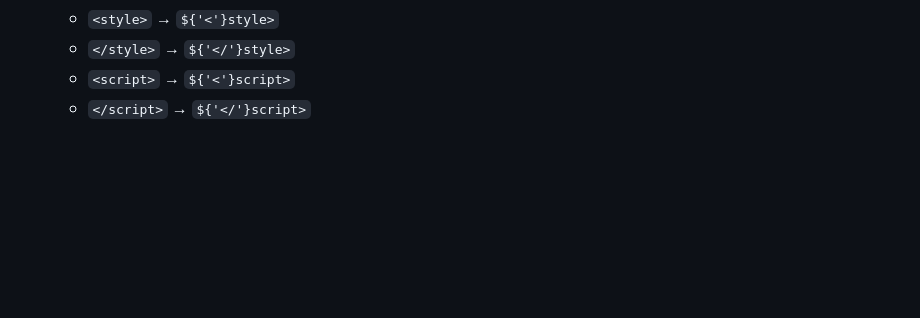
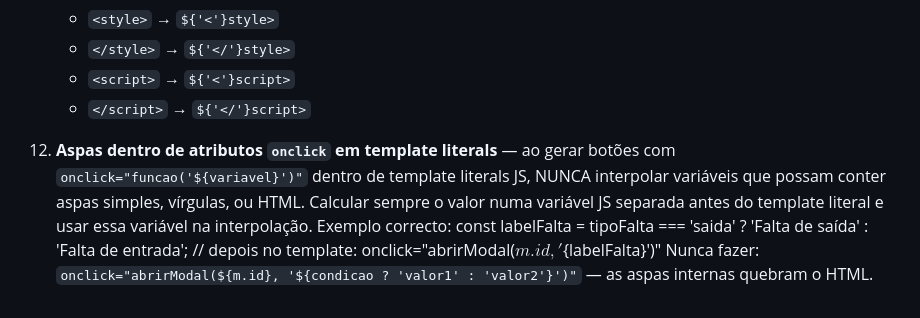
Before and after one commit to manpito/pontoao, a Markdown page: JULES.md, the part around the change. Drawn GitHub-style; blank space fills up the shorter version.

Commit message:
docs: adicionar nota sobre aspas em onclick dentro de template literals

```diff
--- a/JULES.md
+++ b/JULES.md
@@ -318,3 +318,8 @@ Registar automaticamente: login falhado, token JWT inválido ou expirado, acesso
     - `</style>`  → `${'</'}style>`
     - `<script>`  → `${'<'}script>`
     - `</script>` → `${'</'}script>`
+12. **Aspas dentro de atributos `onclick` em template literals** — ao gerar botões com `onclick="funcao('${variavel}')"` dentro de template literals JS, NUNCA interpolar variáveis que possam conter aspas simples, vírgulas, ou HTML. Calcular sempre o valor numa variável JS separada antes do template literal e usar essa variável na interpolação. Exemplo correcto:
+const labelFalta = tipoFalta === 'saida' ? 'Falta de saída' : 'Falta de entrada';
+// depois no template:
+onclick="abrirModal(${m.id}, '${labelFalta}')"
+Nunca fazer: `onclick="abrirModal(${m.id}, '${condicao ? 'valor1' : 'valor2'}')"` — as aspas internas quebram o HTML.
```
